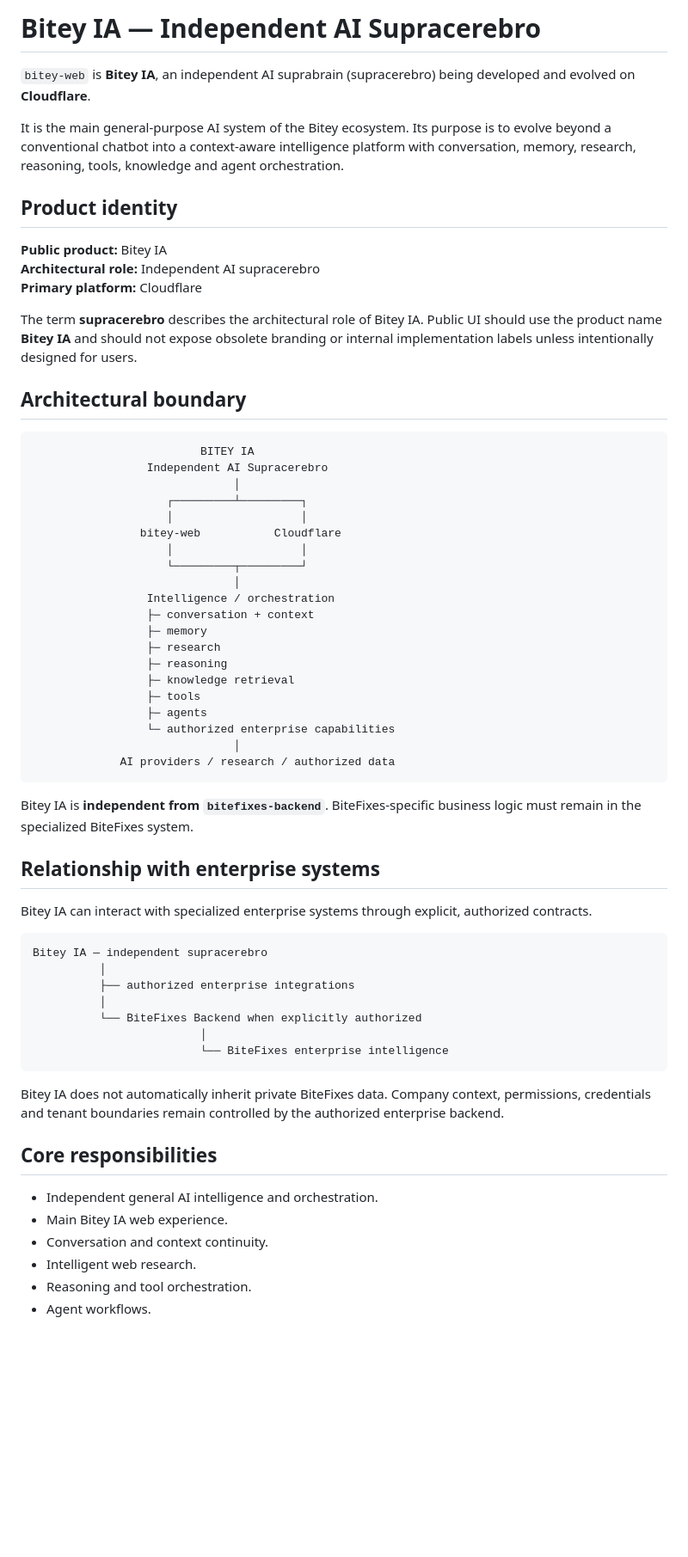
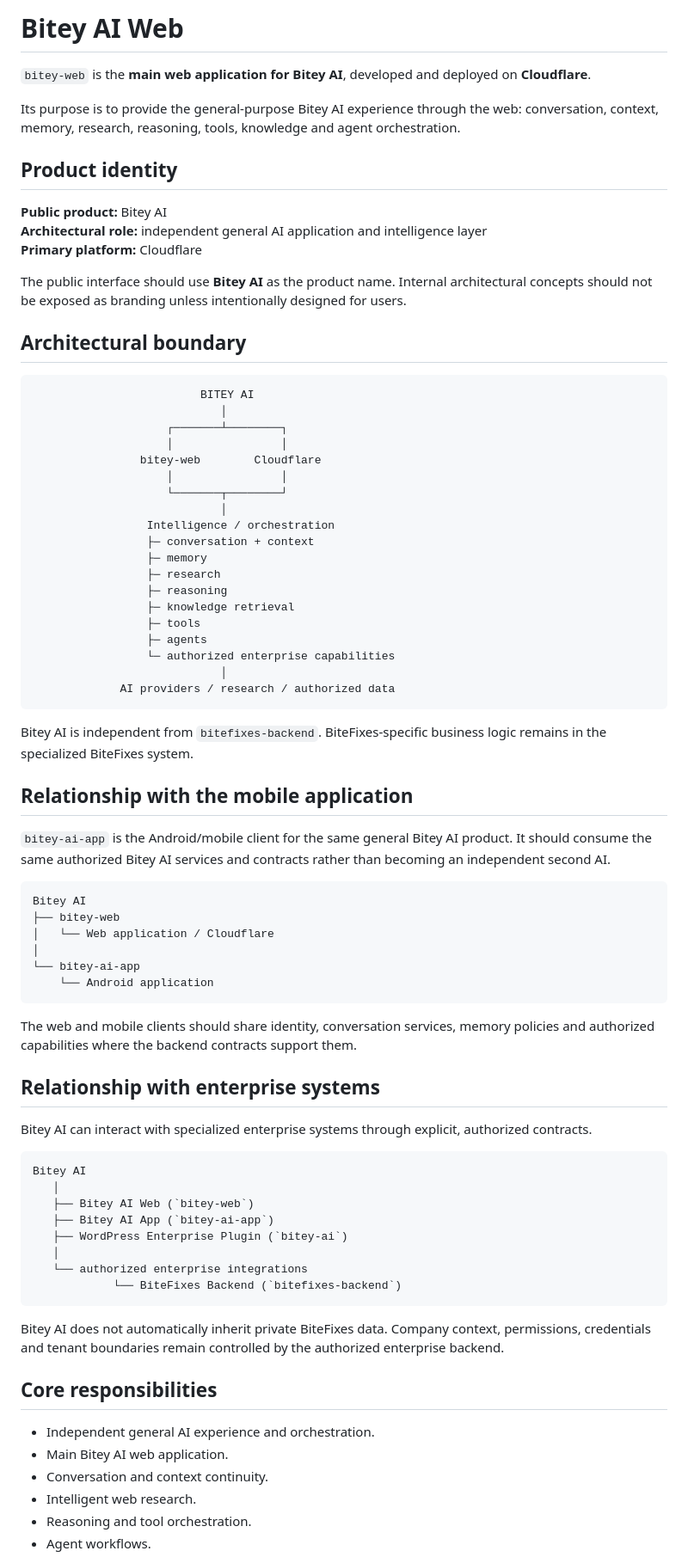
Before and after one commit to raylerr481/bitey-web, a Markdown page: README.md, the part around one of its changes. Shown at 86% size. GitHub-like rendering; blank space fills up the shorter version.

Commit message:
docs: define Bitey AI web role and mobile ecosystem

````diff
--- a/README.md
+++ b/README.md
@@ -1,29 +1,28 @@
-# Bitey IA — Independent AI Supracerebro
+# Bitey AI Web
 
-`bitey-web` is **Bitey IA**, an independent AI suprabrain (supracerebro) being developed and evolved on **Cloudflare**.
+`bitey-web` is the **main web application for Bitey AI**, developed and deployed on **Cloudflare**.
 
-It is the main general-purpose AI system of the Bitey ecosystem. Its purpose is to evolve beyond a conventional chatbot into a context-aware intelligence platform with conversation, memory, research, reasoning, tools, knowledge and agent orchestration.
+Its purpose is to provide the general-purpose Bitey AI experience through the web: conversation, context, memory, research, reasoning, tools, knowledge and agent orchestration.
 
 ## Product identity
 
-**Public product:** Bitey IA
-**Architectural role:** Independent AI supracerebro
+**Public product:** Bitey AI
+**Architectural role:** independent general AI application and intelligence layer
 **Primary platform:** Cloudflare
 
-The term **supracerebro** describes the architectural role of Bitey IA. Public UI should use the product name **Bitey IA** and should not expose obsolete branding or internal implementation labels unless intentionally designed for users.
+The public interface should use **Bitey AI** as the product name. Internal architectural concepts should not be exposed as branding unless intentionally designed for users.
 
 ## Architectural boundary
 
 ```text
-                         BITEY IA
-                 Independent AI Supracerebro
-                              │
-                    ┌─────────┴─────────┐
-                    │                   │
-                bitey-web           Cloudflare
-                    │                   │
-                    └─────────┬─────────┘
-                              │
+                         BITEY AI
+                            │
+                    ┌───────┴────────┐
+                    │                │
+                bitey-web        Cloudflare
+                    │                │
+                    └───────┬────────┘
+                            │
                  Intelligence / orchestration
                  ├─ conversation + context
                  ├─ memory
@@ -33,32 +32,48 @@ The term **supracerebro** describes the architectural role of Bitey IA. Public U
                  ├─ tools
                  ├─ agents
                  └─ authorized enterprise capabilities
-                              │
+                            │
              AI providers / research / authorized data
 ```
 
-Bitey IA is **independent from `bitefixes-backend`**. BiteFixes-specific business logic must remain in the specialized BiteFixes system.
+Bitey AI is independent from `bitefixes-backend`. BiteFixes-specific business logic remains in the specialized BiteFixes system.
+
+## Relationship with the mobile application
+
+`bitey-ai-app` is the Android/mobile client for the same general Bitey AI product. It should consume the same authorized Bitey AI services and contracts rather than becoming an independent second AI.
+
+```text
+Bitey AI
+├── bitey-web
+│   └── Web application / Cloudflare
+│
+└── bitey-ai-app
+    └── Android application
+```
+
+The web and mobile clients should share identity, conversation services, memory policies and authorized capabilities where the backend contracts support them.
 
 ## Relationship with enterprise systems
 
-Bitey IA can interact with specialized enterprise systems through explicit, authorized contracts.
+Bitey AI can interact with specialized enterprise systems through explicit, authorized contracts.
 
 ```text
-Bitey IA — independent supracerebro
-          │
-          ├── authorized enterprise integrations
-          │
-          └── BiteFixes Backend when explicitly authorized
-                         │
-                         └── BiteFixes enterprise intelligence
+Bitey AI
+   │
+   ├── Bitey AI Web (`bitey-web`)
+   ├── Bitey AI App (`bitey-ai-app`)
+   ├── WordPress Enterprise Plugin (`bitey-ai`)
+   │
+   └── authorized enterprise integrations
+            └── BiteFixes Backend (`bitefixes-backend`)
 ```
 
-Bitey IA does not automatically inherit private BiteFixes data. Company context, permissions, credentials and tenant boundaries remain controlled by the authorized enterprise backend.
+Bitey AI does not automatically inherit private BiteFixes data. Company context, permissions, credentials and tenant boundaries remain controlled by the authorized enterprise backend.
 
 ## Core responsibilities
 
-- Independent general AI intelligence and orchestration.
-- Main Bitey IA web experience.
+- Independent general AI experience and orchestration.
+- Main Bitey AI web application.
 - Conversation and context continuity.
 - Intelligent web research.
 - Reasoning and tool orchestration.
````
Also changed, not shown: other parts of README.md (+10 -8 lines).
